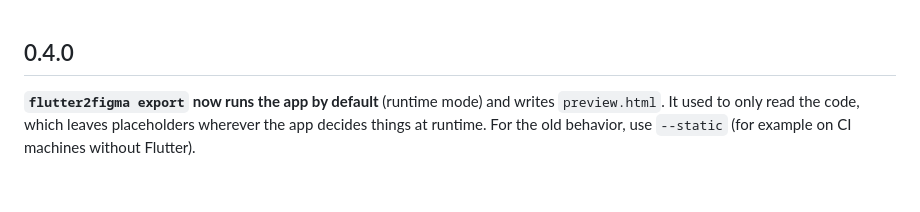
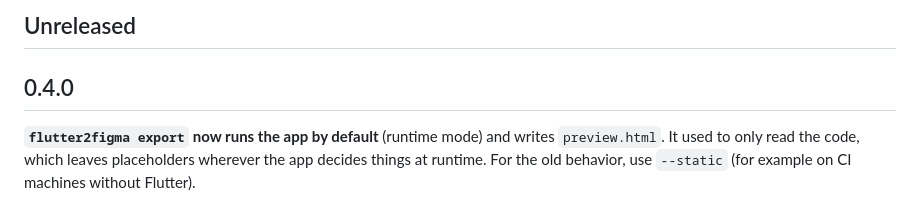
Before and after one commit to CarlosMarioM/flutter2figma, a Markdown page: CHANGELOG.md, the part around the change. Rendered like a GitHub page.

Commit message:
Open the changelog for the next version

```diff
--- a/CHANGELOG.md
+++ b/CHANGELOG.md
@@ -1,3 +1,5 @@
+## Unreleased
+
 ## 0.4.0
 
 **`flutter2figma export` now runs the app by default** (runtime mode) and
```
